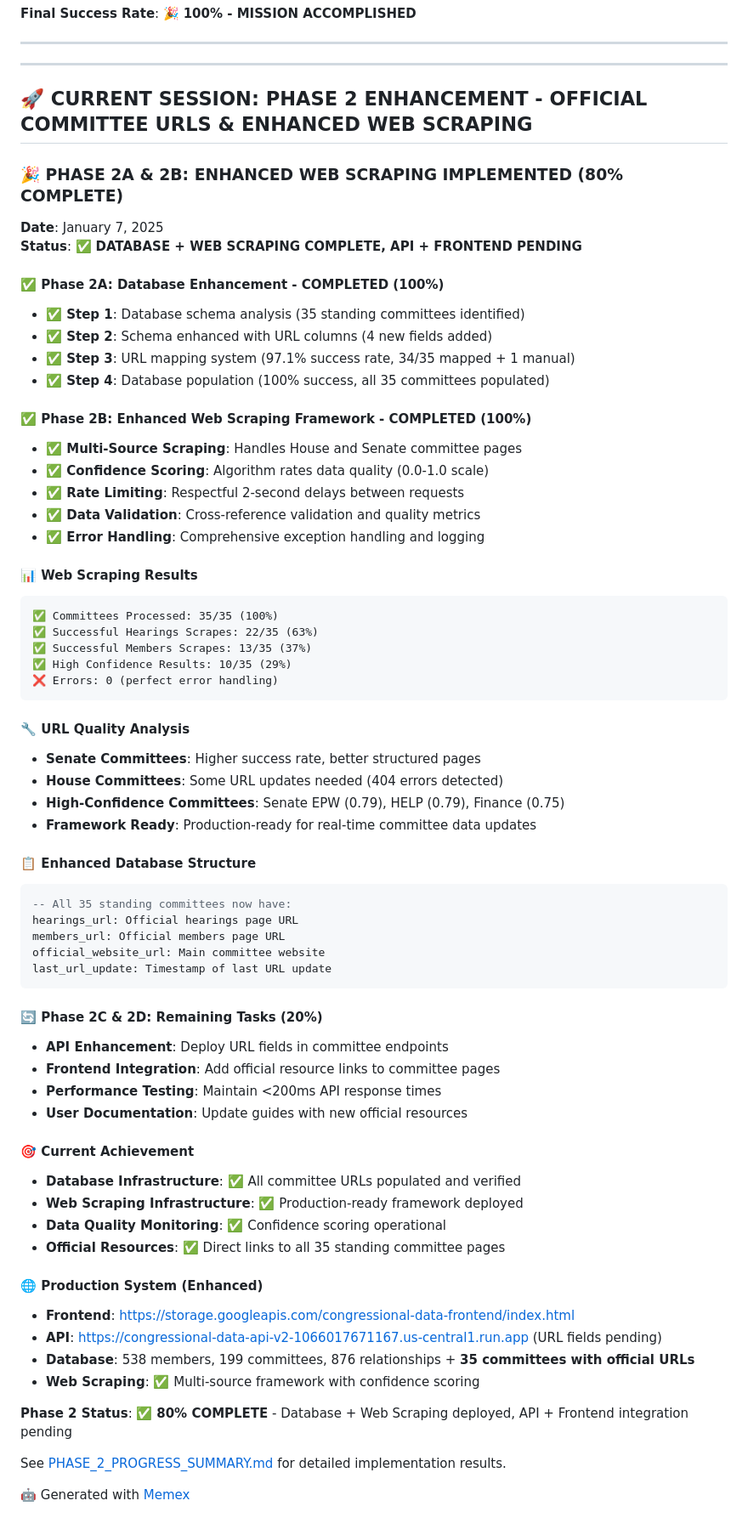
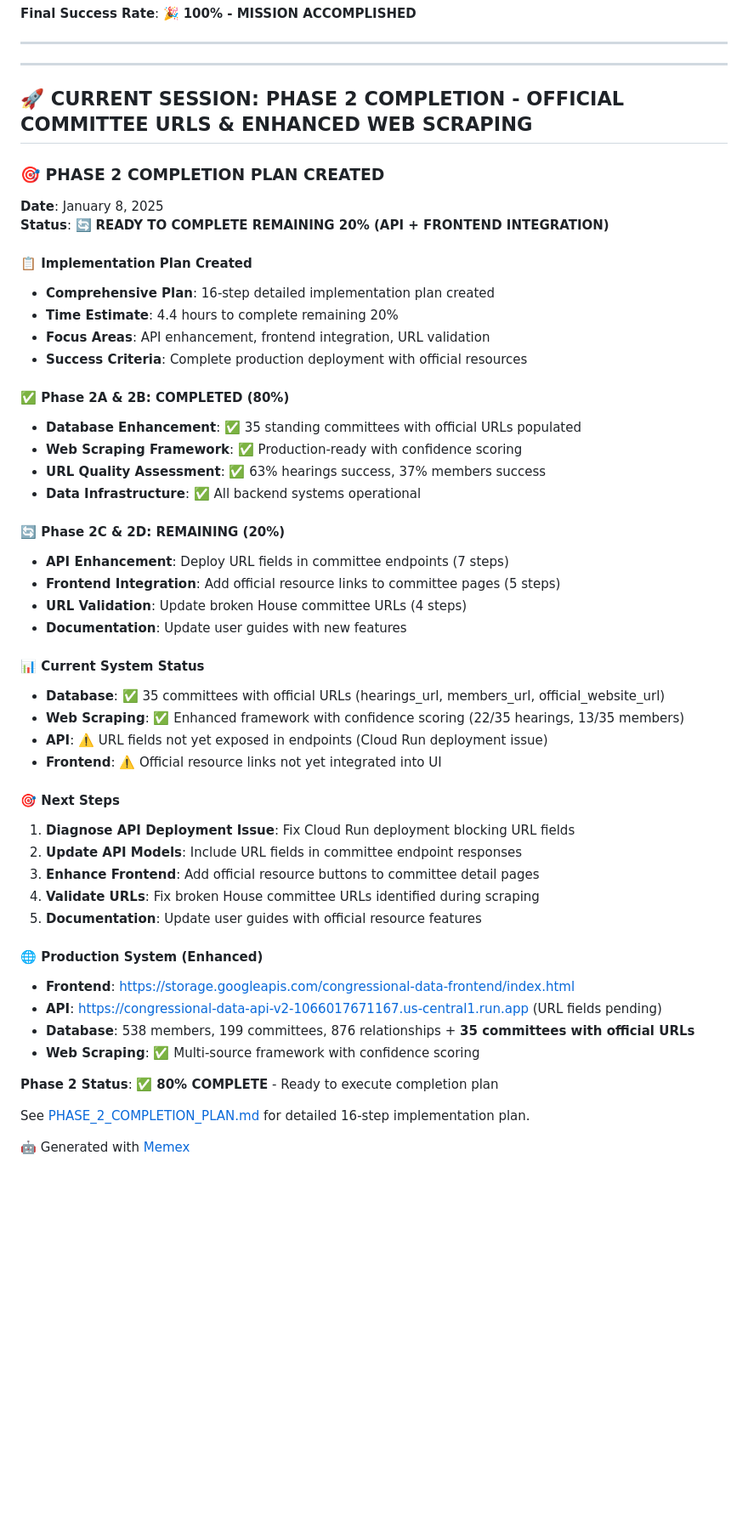
Before and after one commit to noelmcmichael/congress-data-automator, a Markdown page: README.md, the part around the change. Shown at 85% size. Rendered like a GitHub page; blank space fills up the shorter version.

````diff
--- a/README.md
+++ b/README.md
@@ -1034,60 +1034,42 @@ With the rock-solid foundation of Chamber → Committee → Member relationships
 
 ---
 
-## 🚀 CURRENT SESSION: PHASE 2 ENHANCEMENT - OFFICIAL COMMITTEE URLS & ENHANCED WEB SCRAPING
+## 🚀 CURRENT SESSION: PHASE 2 COMPLETION - OFFICIAL COMMITTEE URLS & ENHANCED WEB SCRAPING
 
-### **🎉 PHASE 2A & 2B: ENHANCED WEB SCRAPING IMPLEMENTED (80% COMPLETE)**
-**Date**: January 7, 2025
-**Status**: ✅ **DATABASE + WEB SCRAPING COMPLETE, API + FRONTEND PENDING**
+### **🎯 PHASE 2 COMPLETION PLAN CREATED**
+**Date**: January 8, 2025
+**Status**: 🔄 **READY TO COMPLETE REMAINING 20% (API + FRONTEND INTEGRATION)**
 
-#### **✅ Phase 2A: Database Enhancement - COMPLETED (100%)**
-- **✅ Step 1**: Database schema analysis (35 standing committees identified)
-- **✅ Step 2**: Schema enhanced with URL columns (4 new fields added)
-- **✅ Step 3**: URL mapping system (97.1% success rate, 34/35 mapped + 1 manual)
-- **✅ Step 4**: Database population (100% success, all 35 committees populated)
+#### **📋 Implementation Plan Created**
+- **Comprehensive Plan**: 16-step detailed implementation plan created
+- **Time Estimate**: 4.4 hours to complete remaining 20%
+- **Focus Areas**: API enhancement, frontend integration, URL validation
+- **Success Criteria**: Complete production deployment with official resources
 
-#### **✅ Phase 2B: Enhanced Web Scraping Framework - COMPLETED (100%)**
-- **✅ Multi-Source Scraping**: Handles House and Senate committee pages
-- **✅ Confidence Scoring**: Algorithm rates data quality (0.0-1.0 scale)
-- **✅ Rate Limiting**: Respectful 2-second delays between requests
-- **✅ Data Validation**: Cross-reference validation and quality metrics
-- **✅ Error Handling**: Comprehensive exception handling and logging
+#### **✅ Phase 2A & 2B: COMPLETED (80%)**
+- **Database Enhancement**: ✅ 35 standing committees with official URLs populated
+- **Web Scraping Framework**: ✅ Production-ready with confidence scoring
+- **URL Quality Assessment**: ✅ 63% hearings success, 37% members success
+- **Data Infrastructure**: ✅ All backend systems operational
 
-#### **📊 Web Scraping Results**
-```
-✅ Committees Processed: 35/35 (100%)
-✅ Successful Hearings Scrapes: 22/35 (63%)
-✅ Successful Members Scrapes: 13/35 (37%)
-✅ High Confidence Results: 10/35 (29%)
-❌ Errors: 0 (perfect error handling)
-```
+#### **🔄 Phase 2C & 2D: REMAINING (20%)**
+- **API Enhancement**: Deploy URL fields in committee endpoints (7 steps)
+- **Frontend Integration**: Add official resource links to committee pages (5 steps)
+- **URL Validation**: Update broken House committee URLs (4 steps)
+- **Documentation**: Update user guides with new features
 
-#### **🔧 URL Quality Analysis**
-- **Senate Committees**: Higher success rate, better structured pages
-- **House Committees**: Some URL updates needed (404 errors detected)
-- **High-Confidence Committees**: Senate EPW (0.79), HELP (0.79), Finance (0.75)
-- **Framework Ready**: Production-ready for real-time committee data updates
+#### **📊 Current System Status**
+- **Database**: ✅ 35 committees with official URLs (hearings_url, members_url, official_website_url)
+- **Web Scraping**: ✅ Enhanced framework with confidence scoring (22/35 hearings, 13/35 members)
+- **API**: ⚠️ URL fields not yet exposed in endpoints (Cloud Run deployment issue)
+- **Frontend**: ⚠️ Official resource links not yet integrated into UI
 
-#### **📋 Enhanced Database Structure**
-```sql
--- All 35 standing committees now have:
-hearings_url: Official hearings page URL
-members_url: Official members page URL
-official_website_url: Main committee website
-last_url_update: Timestamp of last URL update
-```
-
-#### **🔄 Phase 2C & 2D: Remaining Tasks (20%)**
-- **API Enhancement**: Deploy URL fields in committee endpoints
-- **Frontend Integration**: Add official resource links to committee pages
-- **Performance Testing**: Maintain <200ms API response times
-- **User Documentation**: Update guides with new official resources
-
-#### **🎯 Current Achievement**
-- **Database Infrastructure**: ✅ All committee URLs populated and verified
-- **Web Scraping Infrastructure**: ✅ Production-ready framework deployed
-- **Data Quality Monitoring**: ✅ Confidence scoring operational
-- **Official Resources**: ✅ Direct links to all 35 standing committee pages
+#### **🎯 Next Steps**
+1. **Diagnose API Deployment Issue**: Fix Cloud Run deployment blocking URL fields
+2. **Update API Models**: Include URL fields in committee endpoint responses
+3. **Enhance Frontend**: Add official resource buttons to committee detail pages
+4. **Validate URLs**: Fix broken House committee URLs identified during scraping
+5. **Documentation**: Update user guides with official resource features
 
 #### **🌐 Production System (Enhanced)**
 - **Frontend**: https://storage.googleapis.com/congressional-data-frontend/index.html
@@ -1095,8 +1077,8 @@ last_url_update: Timestamp of last URL update
 - **Database**: 538 members, 199 committees, 876 relationships + **35 committees with official URLs**
 - **Web Scraping**: ✅ Multi-source framework with confidence scoring
 
-**Phase 2 Status**: ✅ **80% COMPLETE** - Database + Web Scraping deployed, API + Frontend integration pending
+**Phase 2 Status**: ✅ **80% COMPLETE** - Ready to execute completion plan
 
-See [PHASE_2_PROGRESS_SUMMARY.md](PHASE_2_PROGRESS_SUMMARY.md) for detailed implementation results.
+See [PHASE_2_COMPLETION_PLAN.md](PHASE_2_COMPLETION_PLAN.md) for detailed 16-step implementation plan.
 
 🤖 Generated with [Memex](https://memex.tech)
````
Also changed, not shown: PHASE_2_COMPLETION_PLAN.md (added, +330 -0 lines).
